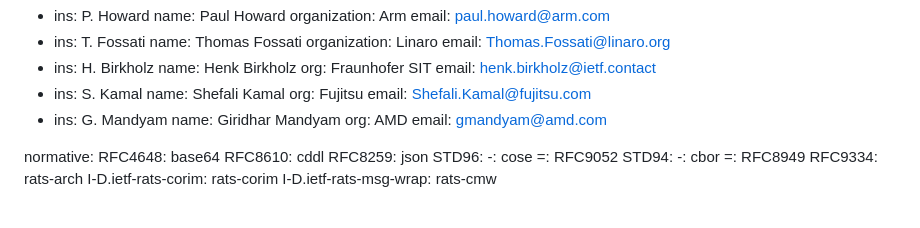
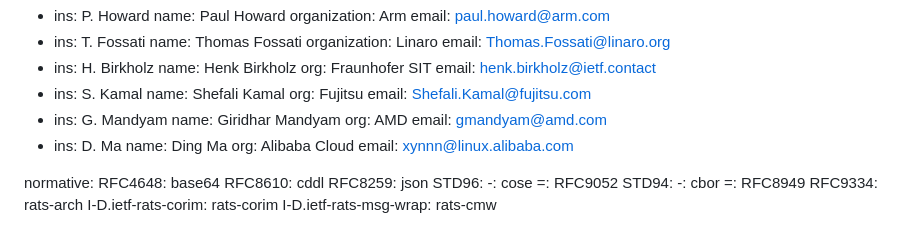
Before and after one commit to rats-endorsements-distribution/draft-howard-rats-coserv, a Markdown page: draft-howard-rats-coserv.md, the part around the change. GitHub-like rendering.

Commit message:
Add Ding to editors list
Signed-off-by: Xynnn007 <xynnn@linux.alibaba.com>

```diff
--- a/draft-howard-rats-coserv.md
+++ b/draft-howard-rats-coserv.md
@@ -45,6 +45,10 @@ author:
   name: Giridhar Mandyam
   org: AMD
   email: gmandyam@amd.com
+- ins: D. Ma
+  name: Ding Ma
+  org: Alibaba Cloud
+  email: xynnn@linux.alibaba.com
 
 normative:
   RFC4648: base64
```
